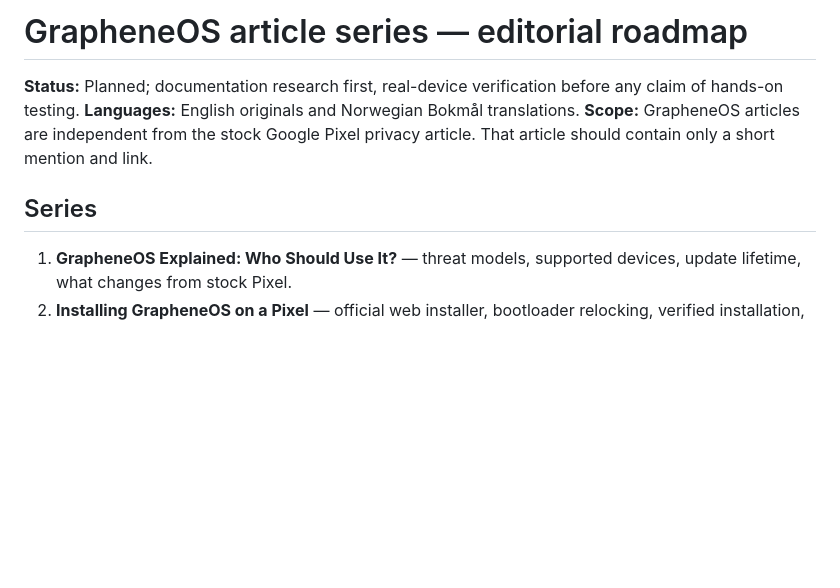
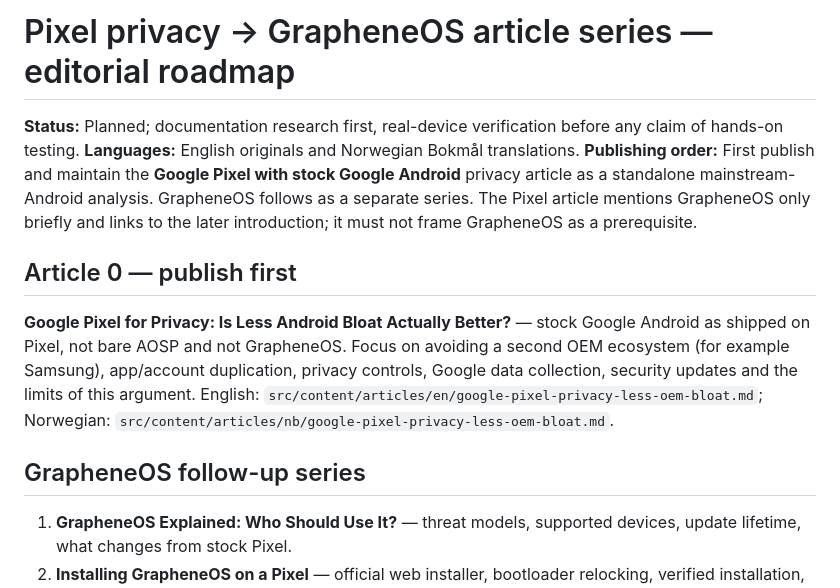
Before and after one commit to Ploos-AS/hackshack-labs, a Markdown page: docs/GRAPHENEOS-ARTICLE-SERIES.md, the part around the change. GitHub-like rendering; blank space fills up the shorter version.

Commit message:
docs: prioritize stock Google Pixel Android article before GrapheneOS series

```diff
--- a/docs/GRAPHENEOS-ARTICLE-SERIES.md
+++ b/docs/GRAPHENEOS-ARTICLE-SERIES.md
@@ -1,10 +1,14 @@
-# GrapheneOS article series — editorial roadmap
+# Pixel privacy → GrapheneOS article series — editorial roadmap
 
 **Status:** Planned; documentation research first, real-device verification before any claim of hands-on testing.
 **Languages:** English originals and Norwegian Bokmål translations.
-**Scope:** GrapheneOS articles are independent from the stock Google Pixel privacy article. That article should contain only a short mention and link.
+**Publishing order:** First publish and maintain the **Google Pixel with stock Google Android** privacy article as a standalone mainstream-Android analysis. GrapheneOS follows as a separate series. The Pixel article mentions GrapheneOS only briefly and links to the later introduction; it must not frame GrapheneOS as a prerequisite.
 
-## Series
+## Article 0 — publish first
+
+**Google Pixel for Privacy: Is Less Android Bloat Actually Better?** — stock Google Android as shipped on Pixel, not bare AOSP and not GrapheneOS. Focus on avoiding a second OEM ecosystem (for example Samsung), app/account duplication, privacy controls, Google data collection, security updates and the limits of this argument. English: `src/content/articles/en/google-pixel-privacy-less-oem-bloat.md`; Norwegian: `src/content/articles/nb/google-pixel-privacy-less-oem-bloat.md`.
+
+## GrapheneOS follow-up series
 
 1. **GrapheneOS Explained: Who Should Use It?** — threat models, supported devices, update lifetime, what changes from stock Pixel.
 2. **Installing GrapheneOS on a Pixel** — official web installer, bootloader relocking, verified installation, recovery and backups; do not invent tested outcomes.
```
